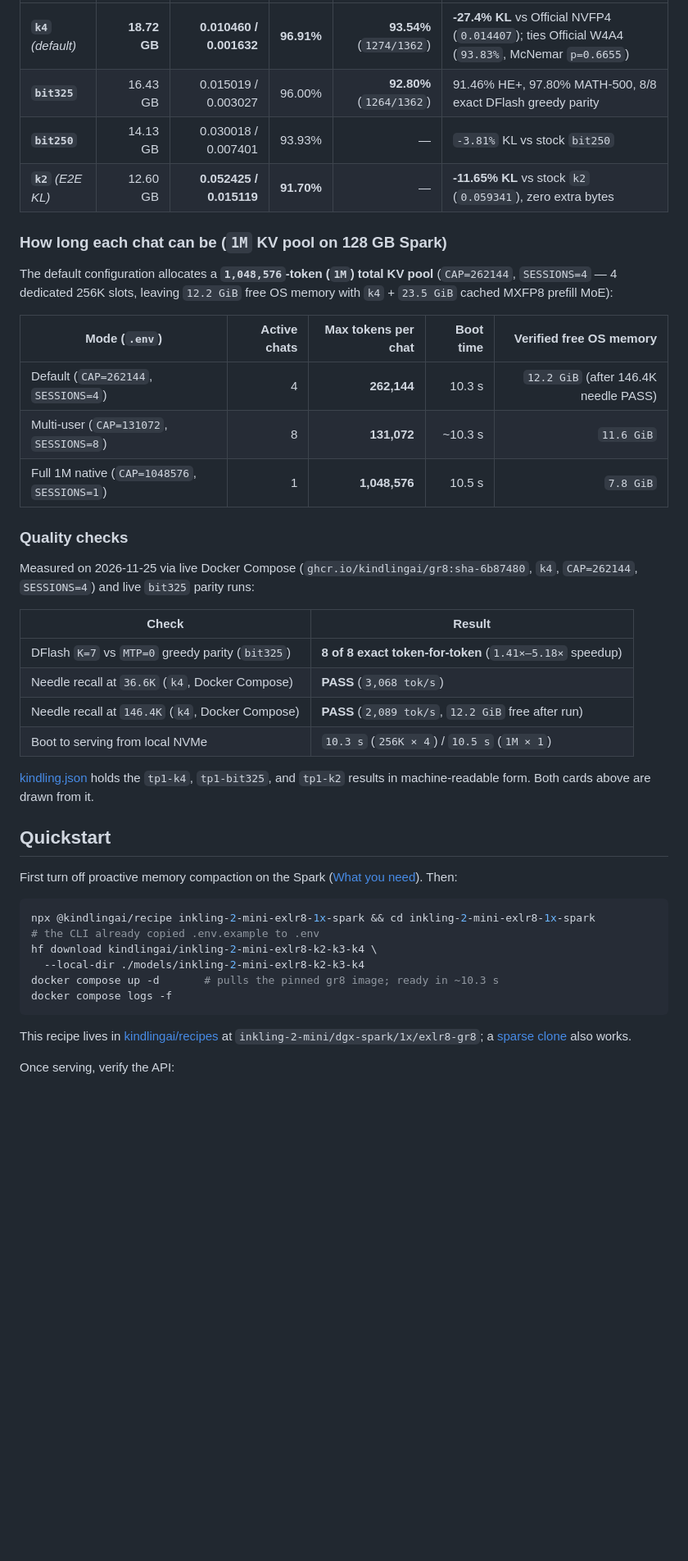
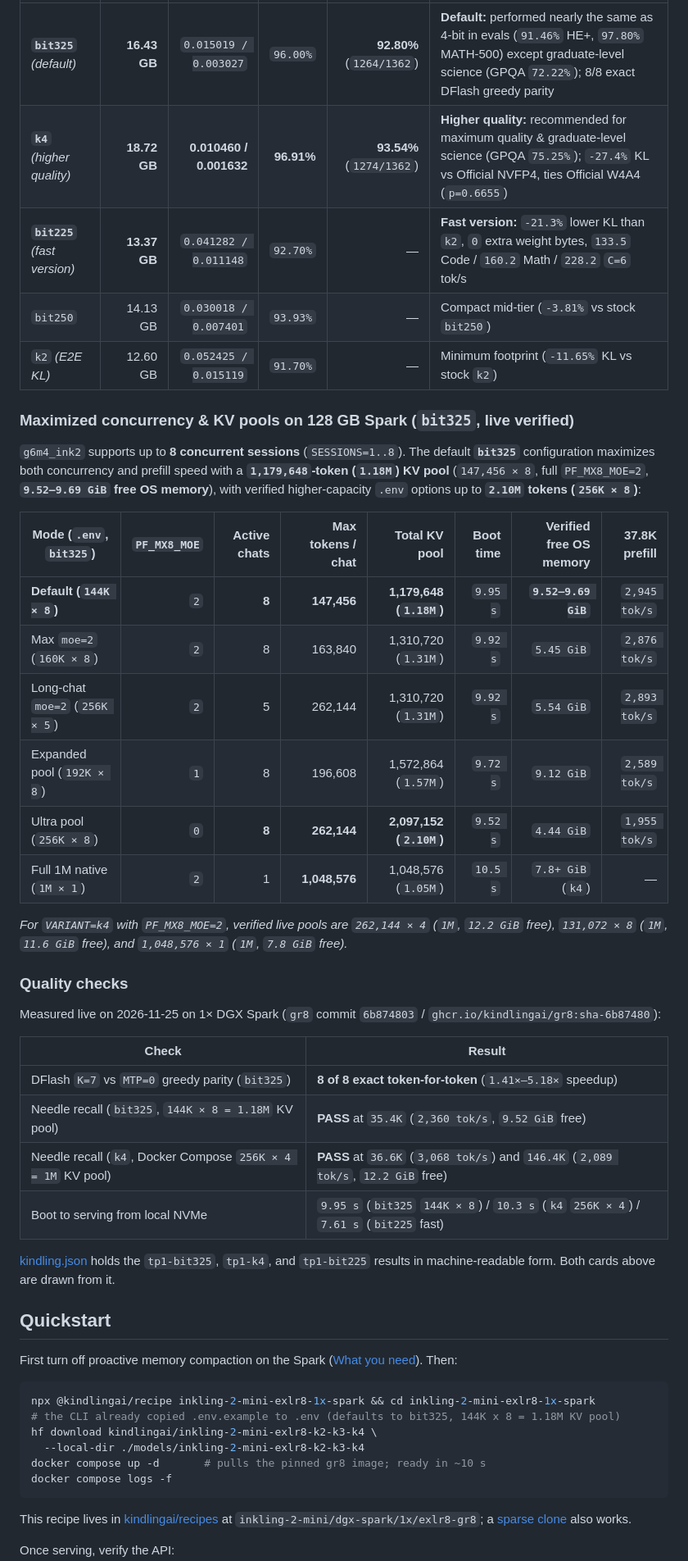
Before and after one commit to kindlingai/inkling-2-mini-exlr8-1x-spark, a Markdown page: README.md, the part around one of its changes. Shown at 82% size. Rendered like a GitHub page; blank space fills up the shorter version.

````diff
--- a/README.md
+++ b/README.md
@@ -54,31 +59,37 @@ Matched 40×2K (`81,920`-token) full-vocabulary `float64` KL against BF16 (`PPL
 |---|---:|---:|---:|---:|---|
-| **`k4`** *(default)* | **18.72 GB** | **0.010460 / 0.001632** | **96.91%** | **93.54%** (`1274/1362`) | **-27.4% KL** vs Official NVFP4 (`0.014407`); ties Official W4A4 (`93.83%`, McNemar `p=0.6655`) |
-| **`bit325`** | 16.43 GB | 0.015019 / 0.003027 | 96.00% | **92.80%** (`1264/1362`) | 91.46% HE+, 97.80% MATH-500, 8/8 exact DFlash greedy parity |
-| **`bit250`** | 14.13 GB | 0.030018 / 0.007401 | 93.93% | — | `-3.81%` KL vs stock `bit250` |
-| **`k2`** *(E2E KL)* | 12.60 GB | **0.052425 / 0.015119** | **91.70%** | — | **-11.65% KL** vs stock `k2` (`0.059341`), zero extra bytes |
+| **`bit325`** *(default)* | **16.43 GB** | `0.015019 / 0.003027` | `96.00%` | **92.80%** (`1264/1362`) | **Default:** performed nearly the same as 4-bit in evals (`91.46%` HE+, `97.80%` MATH-500) except graduate-level science (GPQA `72.22%`); 8/8 exact DFlash greedy parity |
+| **`k4`** *(higher quality)* | **18.72 GB** | **0.010460 / 0.001632** | **96.91%** | **93.54%** (`1274/1362`) | **Higher quality:** recommended for maximum quality & graduate-level science (GPQA `75.25%`); `-27.4%` KL vs Official NVFP4, ties Official W4A4 (`p=0.6655`) |
+| **`bit225`** *(fast version)* | **13.37 GB** | `0.041282 / 0.011148` | `92.70%` | — | **Fast version:** `-21.3%` lower KL than `k2`, `0` extra weight bytes, `133.5` Code / `160.2` Math / `228.2` `C=6` tok/s |
+| `bit250` | 14.13 GB | `0.030018 / 0.007401` | `93.93%` | — | Compact mid-tier (`-3.81%` vs stock `bit250`) |
+| `k2` *(E2E KL)* | 12.60 GB | `0.052425 / 0.015119` | `91.70%` | — | Minimum footprint (`-11.65%` KL vs stock `k2`) |
 
-### How long each chat can be (`1M` KV pool on 128 GB Spark)
+### Maximized concurrency & KV pools on 128 GB Spark (`bit325`, live verified)
 
-The default configuration allocates a **`1,048,576`-token (`1M`) total KV pool** (`CAP=262144`, `SESSIONS=4` — 4 dedicated 256K slots, leaving `12.2 GiB` free OS memory with `k4` + `23.5 GiB` cached MXFP8 prefill MoE):
+`g6m4_ink2` supports up to **8 concurrent sessions** (`SESSIONS=1..8`). The default **`bit325`** configuration maximizes both concurrency and prefill speed with a **`1,179,648`-token (`1.18M`) KV pool** (`147,456 × 8`, full `PF_MX8_MOE=2`, **`9.52–9.69 GiB` free OS memory**), with verified higher-capacity `.env` options up to **`2.10M` tokens (`256K × 8`)**:
 
-| Mode (`.env`) | Active chats | Max tokens per chat | Boot time | Verified free OS memory |
-|---|---:|---:|---:|---:|
-| Default (`CAP=262144`, `SESSIONS=4`) | 4 | **262,144** | 10.3 s | `12.2 GiB` (after 146.4K needle PASS) |
-| Multi-user (`CAP=131072`, `SESSIONS=8`) | 8 | **131,072** | ~10.3 s | `11.6 GiB` |
-| Full 1M native (`CAP=1048576`, `SESSIONS=1`) | 1 | **1,048,576** | 10.5 s | `7.8 GiB` |
+| Mode (`.env`, `bit325`) | `PF_MX8_MOE` | Active chats | Max tokens / chat | Total KV pool | Boot time | Verified free OS memory | 37.8K prefill |
+|---|---:|---:|---:|---:|---:|---:|---:|
+| **Default (`144K × 8`)** | `2` | **8** | **147,456** | **1,179,648 (`1.18M`)** | `9.95 s` | **`9.52–9.69 GiB`** | `2,945 tok/s` |
+| Max `moe=2` (`160K × 8`) | `2` | 8 | 163,840 | 1,310,720 (`1.31M`) | `9.92 s` | `5.45 GiB` | `2,876 tok/s` |
+| Long-chat `moe=2` (`256K × 5`) | `2` | 5 | 262,144 | 1,310,720 (`1.31M`) | `9.92 s` | `5.54 GiB` | `2,893 tok/s` |
+| Expanded pool (`192K × 8`) | `1` | 8 | 196,608 | 1,572,864 (`1.57M`) | `9.72 s` | `9.12 GiB` | `2,589 tok/s` |
+| Ultra pool (`256K × 8`) | `0` | **8** | **262,144** | **2,097,152 (`2.10M`)** | `9.52 s` | `4.44 GiB` | `1,955 tok/s` |
+| Full 1M native (`1M × 1`) | `2` | 1 | **1,048,576** | 1,048,576 (`1.05M`) | `10.5 s` | `7.8+ GiB` (`k4`) | — |
+
+*For `VARIANT=k4` with `PF_MX8_MOE=2`, verified live pools are `262,144 × 4` (`1M`, `12.2 GiB` free), `131,072 × 8` (`1M`, `11.6 GiB` free), and `1,048,576 × 1` (`1M`, `7.8 GiB` free).*
 
 ### Quality checks
 
-Measured on 2026-11-25 via live Docker Compose (`ghcr.io/kindlingai/gr8:sha-6b87480`, `k4`, `CAP=262144`, `SESSIONS=4`) and live `bit325` parity runs:
+Measured live on 2026-11-25 on 1× DGX Spark (`gr8` commit `6b874803` / `ghcr.io/kindlingai/gr8:sha-6b87480`):
 
 | Check | Result |
 |---|---|
 | DFlash `K=7` vs `MTP=0` greedy parity (`bit325`) | **8 of 8 exact token-for-token** (`1.41×–5.18×` speedup) |
-| Needle recall at `36.6K` (`k4`, Docker Compose) | **PASS** (`3,068 tok/s`) |
-| Needle recall at `146.4K` (`k4`, Docker Compose) | **PASS** (`2,089 tok/s`, `12.2 GiB` free after run) |
-| Boot to serving from local NVMe | `10.3 s` (`256K × 4`) / `10.5 s` (`1M × 1`) |
+| Needle recall (`bit325`, `144K × 8 = 1.18M` KV pool) | **PASS** at `35.4K` (`2,360 tok/s`, `9.52 GiB` free) |
+| Needle recall (`k4`, Docker Compose `256K × 4 = 1M` KV pool) | **PASS** at `36.6K` (`3,068 tok/s`) and `146.4K` (`2,089 tok/s`, `12.2 GiB` free) |
+| Boot to serving from local NVMe | `9.95 s` (`bit325` `144K × 8`) / `10.3 s` (`k4` `256K × 4`) / `7.61 s` (`bit225` fast) |
 
-[kindling.json](kindling.json) holds the `tp1-k4`, `tp1-bit325`, and `tp1-k2` results in machine-readable form. Both cards above are drawn from it.
+[kindling.json](kindling.json) holds the `tp1-bit325`, `tp1-k4`, and `tp1-bit225` results in machine-readable form. Both cards above are drawn from it.
 
 ## Quickstart
 
@@ -86,10 +97,10 @@ First turn off proactive memory compaction on the Spark ([What you need](#what-y
 
 ```bash
 npx @kindlingai/recipe inkling-2-mini-exlr8-1x-spark && cd inkling-2-mini-exlr8-1x-spark
-# the CLI already copied .env.example to .env
+# the CLI already copied .env.example to .env (defaults to bit325, 144K x 8 = 1.18M KV pool)
 hf download kindlingai/inkling-2-mini-exlr8-k2-k3-k4 \
   --local-dir ./models/inkling-2-mini-exlr8-k2-k3-k4
-docker compose up -d       # pulls the pinned gr8 image; ready in ~10.3 s
+docker compose up -d       # pulls the pinned gr8 image; ready in ~10 s
 docker compose logs -f
 ```
 
````
Also changed, not shown: other parts of README.md (+30 -25 lines), AGENTS.md (+9 -7 lines), docs/card-bit225.png (added), docs/card-k2.png (deleted), docs/card.png, 4 other files.
